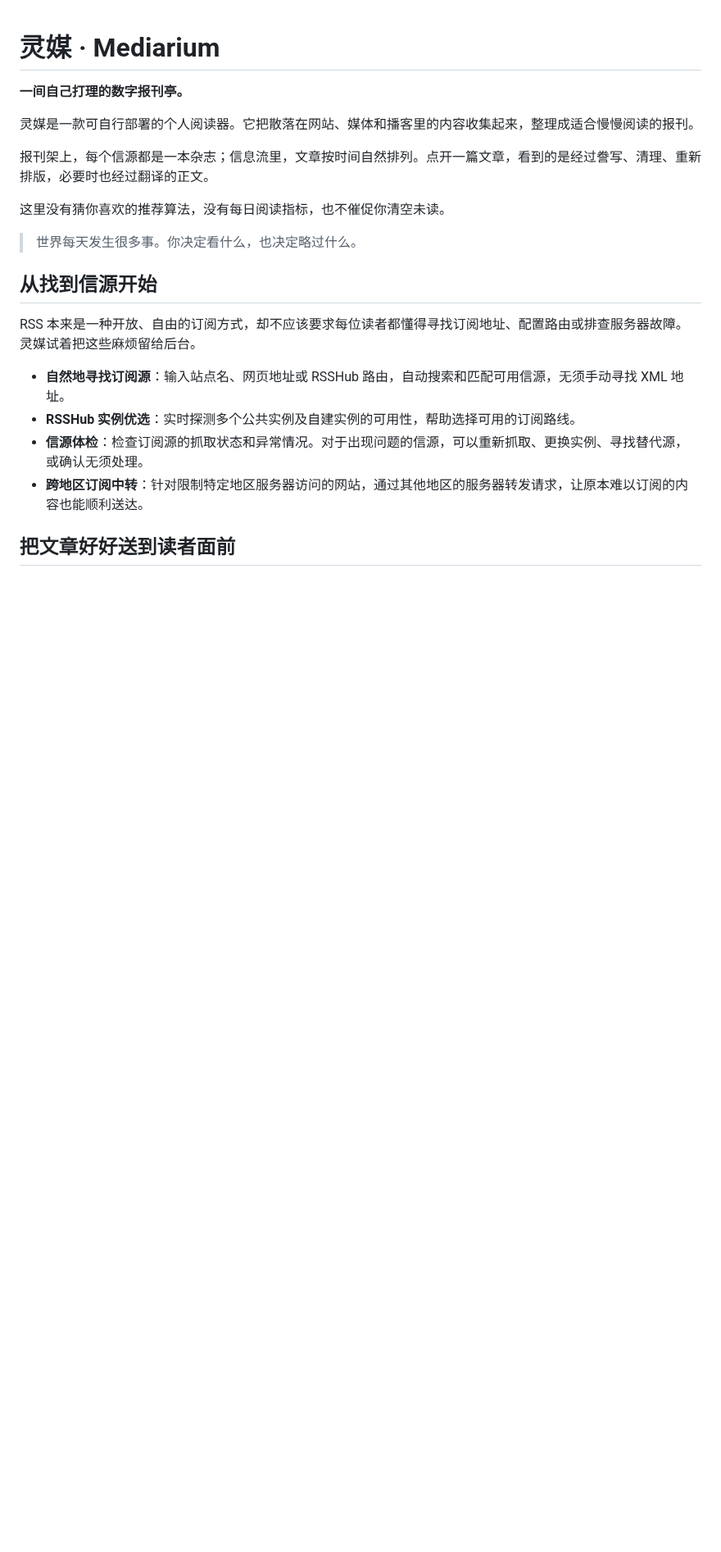
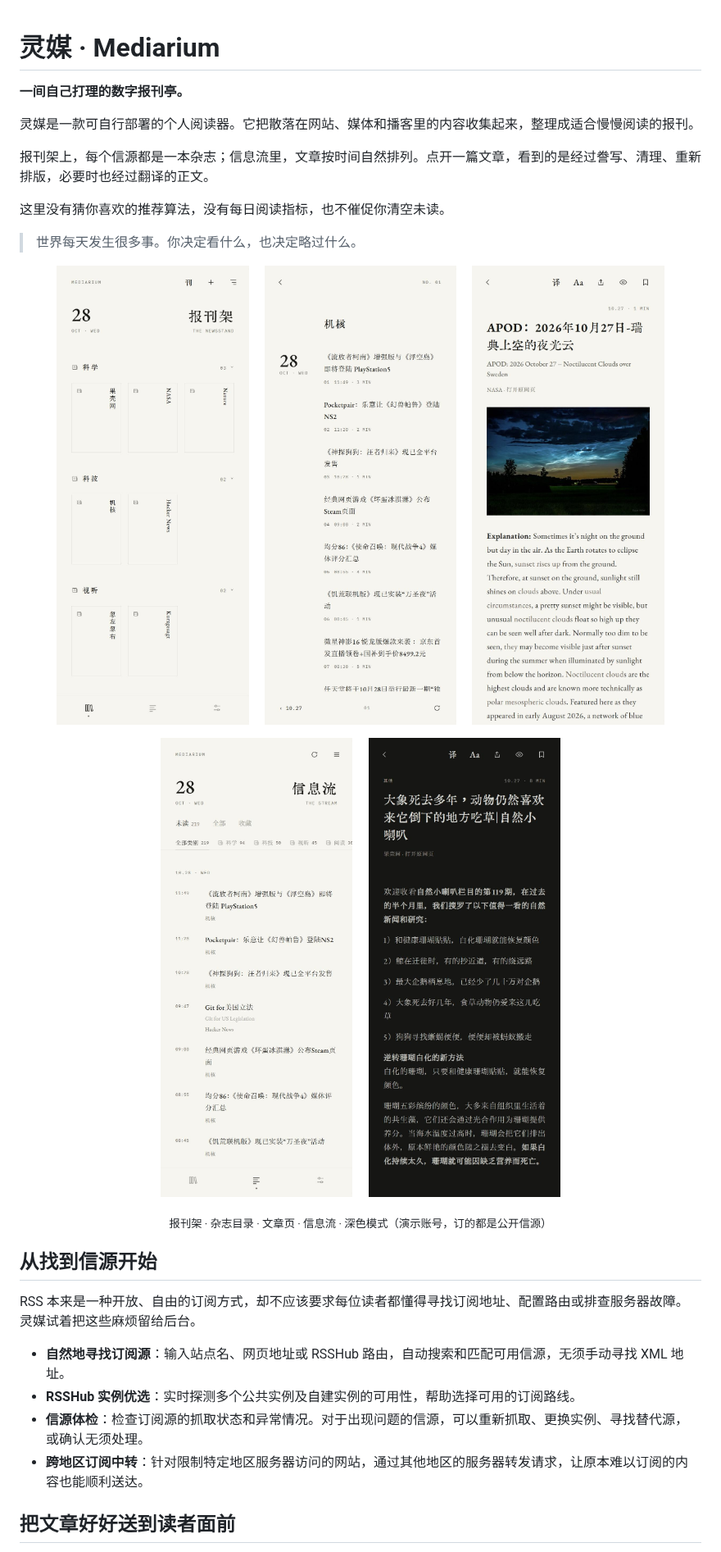
Before and after one commit to hanabiovo/mediarium-reader, a Markdown page: README.md, the part around the change. Shown at 82% size. Rendered like a GitHub page; pictures changed too: docs/screenshots/01-shelf.jpg (added), docs/screenshots/02-stream.jpg (added), docs/screenshots/03-article.jpg (added); blank space fills up the shorter version.

Commit message:
README: 加上界面截图
报刊架、杂志目录、文章页、信息流和深色模式五张，来自只订公开信源的演示账号。

Co-Authored-By: Claude Opus 5.5 <noreply@anthropic.com>

```diff
--- a/README.md
+++ b/README.md
@@ -9,6 +9,17 @@
 这里没有猜你喜欢的推荐算法，没有每日阅读指标，也不催促你清空未读。
 
 > 世界每天发生很多事。你决定看什么，也决定略过什么。
+
+<p align="center">
+  <img src="docs/screenshots/01-shelf.jpg" width="30%" alt="报刊架：按类别陈列的信源">
+  <img src="docs/screenshots/05-magazine.jpg" width="30%" alt="杂志目录：一本刊物当天的文章">
+  <img src="docs/screenshots/03-article.jpg" width="30%" alt="文章页：带大图的正文">
+</p>
+<p align="center">
+  <img src="docs/screenshots/02-stream.jpg" width="30%" alt="信息流：所有文章按时间排列">
+  <img src="docs/screenshots/04-article-dark.jpg" width="30%" alt="深色模式下的中文长文">
+</p>
+<p align="center"><sub>报刊架 · 杂志目录 · 文章页 · 信息流 · 深色模式（演示账号，订的都是公开信源）</sub></p>
 
 ## 从找到信源开始
 
```
